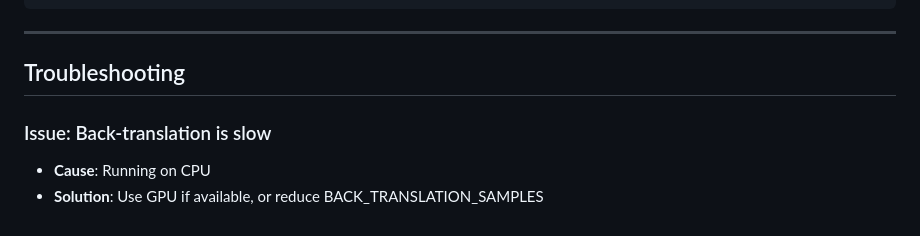
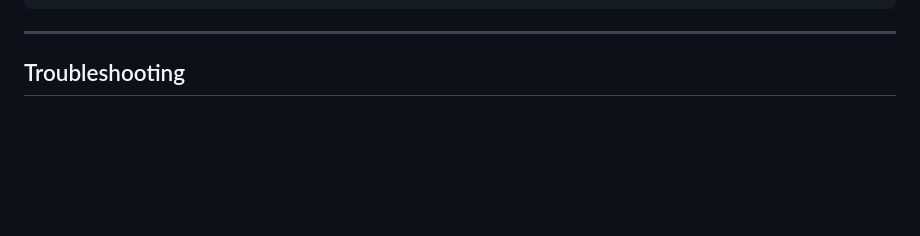
Before and after one commit to ndagirenairah/ENGLISH-LUGANDA-TRANSLATOR, a Markdown page: ENHANCEMENTS_GUIDE.md, the part around the change. GitHub-like rendering; blank space fills up the shorter version.

```diff
--- a/ENHANCEMENTS_GUIDE.md
+++ b/ENHANCEMENTS_GUIDE.md
@@ -312,7 +312,3 @@ BACK_TRANSLATION_SAMPLES = 10000  # Default: 5000
 ---
 
 ## Troubleshooting
-
-### Issue: Back-translation is slow
-- **Cause**: Running on CPU
-- **Solution**: Use GPU if available, or reduce BACK_TRANSLATION_SAMPLES
```
